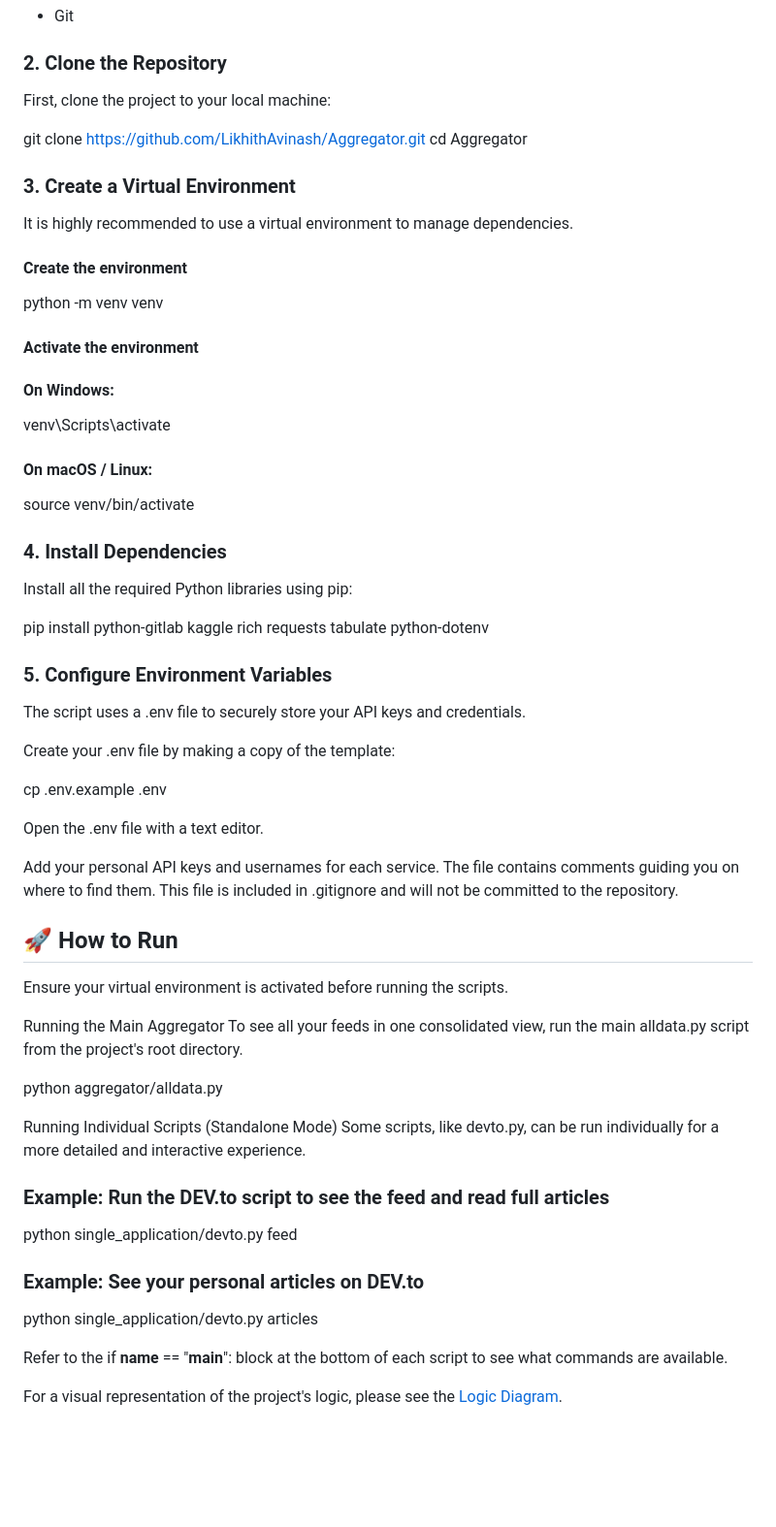
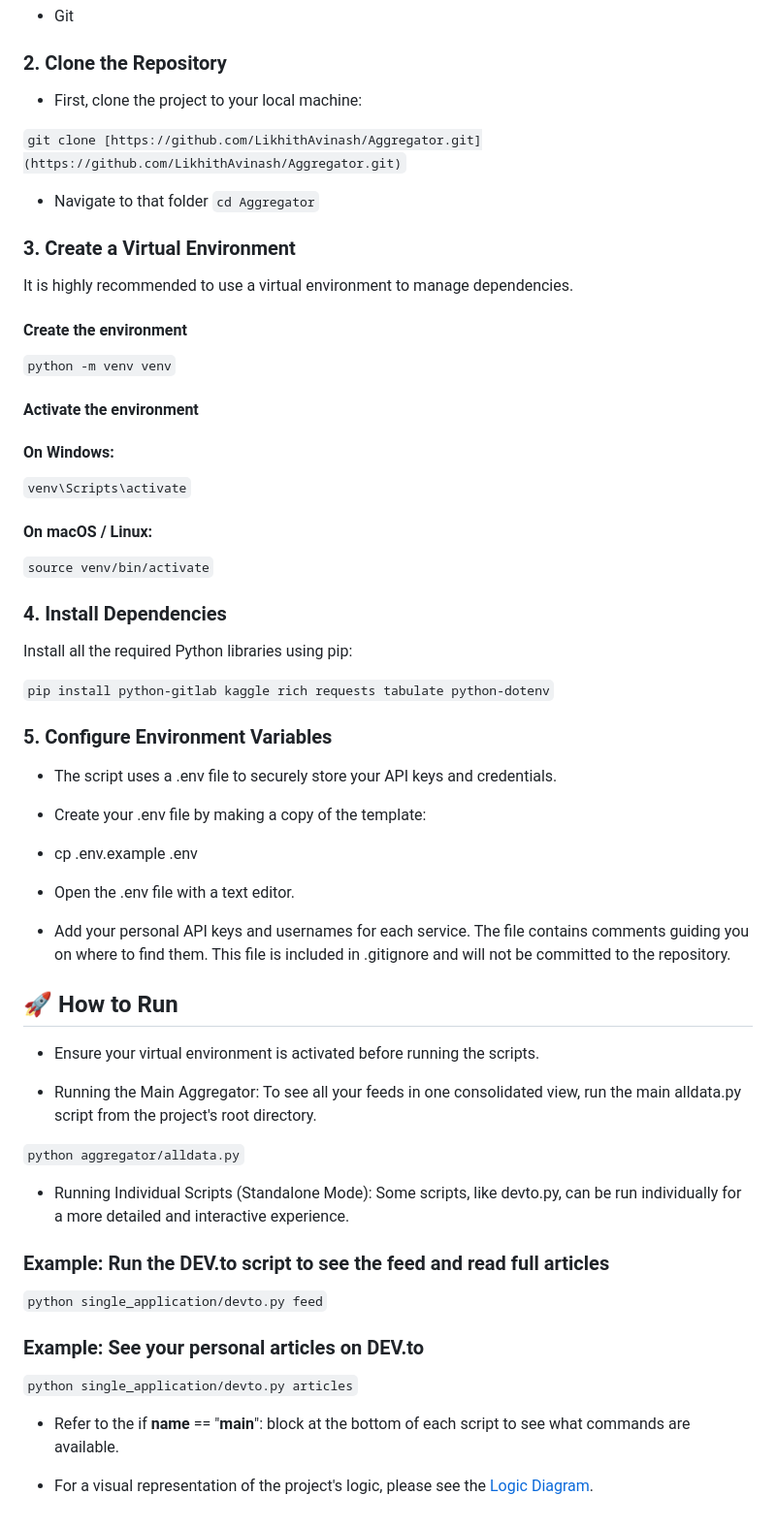
Before and after one commit to LikhithAvinash/Aggregator, a Markdown page: README.md, the part around the change. Shown at 97% size. GitHub-like rendering; blank space fills up the shorter version.

```diff
--- a/README.md
+++ b/README.md
@@ -51,56 +51,55 @@ Follow these steps to get the project running on your local machine.
 - Git
 
 ### 2. Clone the Repository
-First, clone the project to your local machine:
+- First, clone the project to your local machine:
 
-git clone [https://github.com/LikhithAvinash/Aggregator.git](https://github.com/LikhithAvinash/Aggregator.git)
-cd Aggregator
+`git clone [https://github.com/LikhithAvinash/Aggregator.git](https://github.com/LikhithAvinash/Aggregator.git)`
+
+- Navigate to that folder `cd Aggregator`
 
 ### 3. Create a Virtual Environment
 It is highly recommended to use a virtual environment to manage dependencies.
 
 #### Create the environment
-python -m venv venv
+`python -m venv venv`
 
 #### Activate the environment
 #### On Windows:
-venv\Scripts\activate
+`venv\Scripts\activate`
 #### On macOS / Linux:
-source venv/bin/activate
+`source venv/bin/activate`
 
 ### 4. Install Dependencies
 Install all the required Python libraries using pip:
 
-pip install python-gitlab kaggle rich requests tabulate python-dotenv
+`pip install python-gitlab kaggle rich requests tabulate python-dotenv`
 
 ### 5. Configure Environment Variables
-The script uses a .env file to securely store your API keys and credentials.
+- The script uses a .env file to securely store your API keys and credentials.
 
-Create your .env file by making a copy of the template:
+- Create your .env file by making a copy of the template:
 
-cp .env.example .env
+- cp .env.example .env
 
-Open the .env file with a text editor.
+- Open the .env file with a text editor.
 
-Add your personal API keys and usernames for each service. The file contains comments guiding you on where to find them. This file is included in .gitignore and will not be committed to the repository.
+- Add your personal API keys and usernames for each service. The file contains comments guiding you on where to find them. This file is included in .gitignore and will not be committed to the repository.
 
 ## 🚀 How to Run
-Ensure your virtual environment is activated before running the scripts.
+- Ensure your virtual environment is activated before running the scripts.
 
-Running the Main Aggregator
-To see all your feeds in one consolidated view, run the main alldata.py script from the project's root directory.
+- Running the Main Aggregator: To see all your feeds in one consolidated view, run the main alldata.py script from the project's root directory.
 
-python aggregator/alldata.py
+`python aggregator/alldata.py`
 
-Running Individual Scripts (Standalone Mode)
-Some scripts, like devto.py, can be run individually for a more detailed and interactive experience.
+- Running Individual Scripts (Standalone Mode): Some scripts, like devto.py, can be run individually for a more detailed and interactive experience.
 
 ### Example: Run the DEV.to script to see the feed and read full articles
-python single_application/devto.py feed
+`python single_application/devto.py feed`
 
 ### Example: See your personal articles on DEV.to
-python single_application/devto.py articles
+`python single_application/devto.py articles`
 
-Refer to the if __name__ == "__main__": block at the bottom of each script to see what commands are available.
+- Refer to the if __name__ == "__main__": block at the bottom of each script to see what commands are available.
 
-For a visual representation of the project's logic, please see the [Logic Diagram](single_application/logic.svg).
+- For a visual representation of the project's logic, please see the [Logic Diagram](single_application/logic.svg).
```
